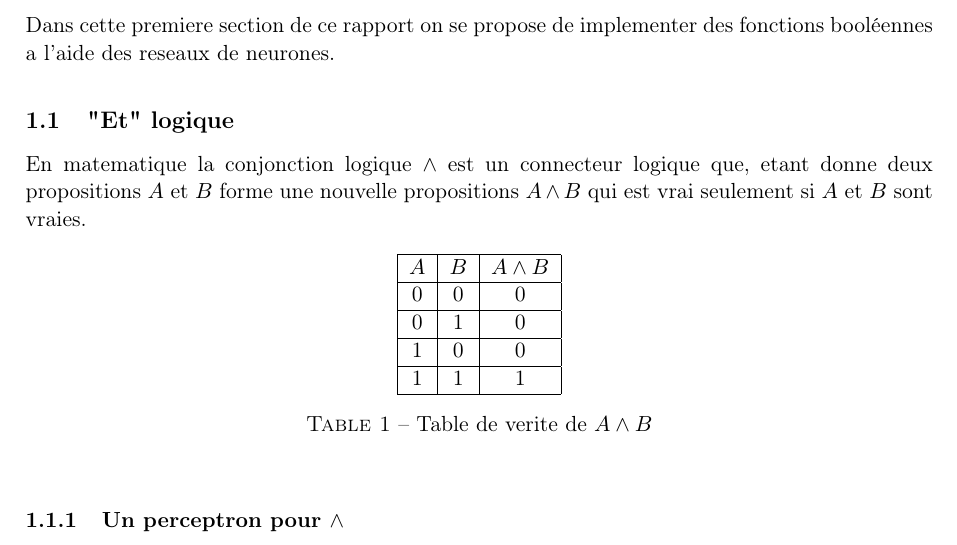
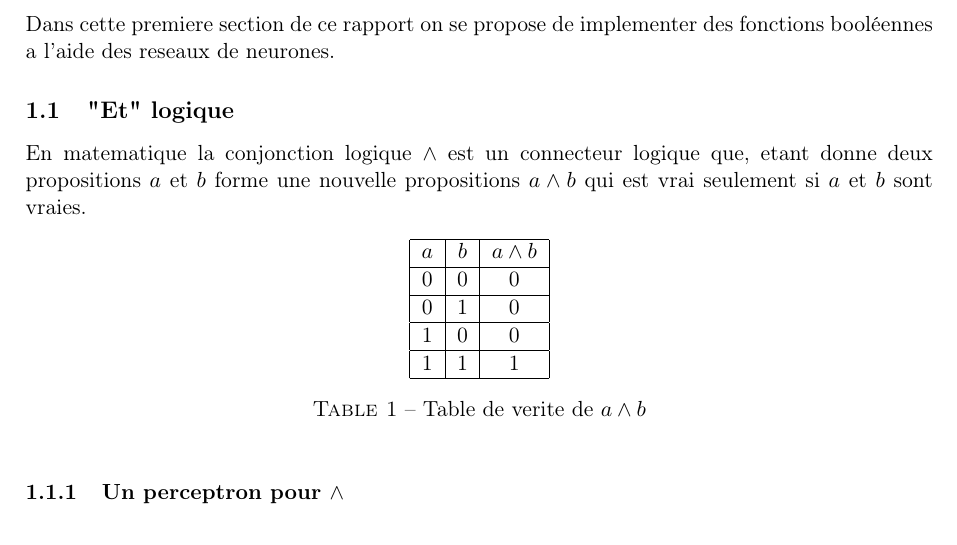
Before and after one commit to werew/neuroph-perceptron-examples, a LaTeX document (rapport/rapport.tex): part of page 2 of 16 before the commit and part of page 3 of 17 after it, cut so that both start at the same text. Compiled offline with pdfLaTeX.

Commit message:
Lowercase proposition

```diff
--- a/rapport/rapport.tex
+++ b/rapport/rapport.tex
@@ -54,15 +55,15 @@ de neurones.
 \subsection{"Et" logique}
 
 En matematique la conjonction logique $\land$ est un
-connecteur logique que, etant donne deux propositions $A$ et $B$
-forme une nouvelle propositions $A \land B$ qui est vrai seulement
-si $A$ et $B$ sont vraies.
+connecteur logique que, etant donne deux propositions $a$ et $b$
+forme une nouvelle propositions $a \land b$ qui est vrai seulement
+si $a$ et $b$ sont vraies.
 
 \begin{table}[h]
   \centering
   \begin{tabular}{| c | c | c |}
     \hline
-    \textbf{$A$} & \textbf{$B$} & \textbf{$A \land B$}\\
+    \textbf{$a$} & \textbf{$b$} & \textbf{$a \land b$}\\
     \hline
     0 & 0  & 0 \\
     \hline
@@ -73,7 +74,7 @@ si $A$ et $B$ sont vraies.
     1 & 1  & 1 \\
     \hline
   \end{tabular}
-  \caption{Table de verite de $A \land B$}
+  \caption{Table de verite de $a \land b$}
   \label{tab:et}
 \end{table}
 
```
Also changed, not shown: rapport/rapport.tex (1 more changed lines).
